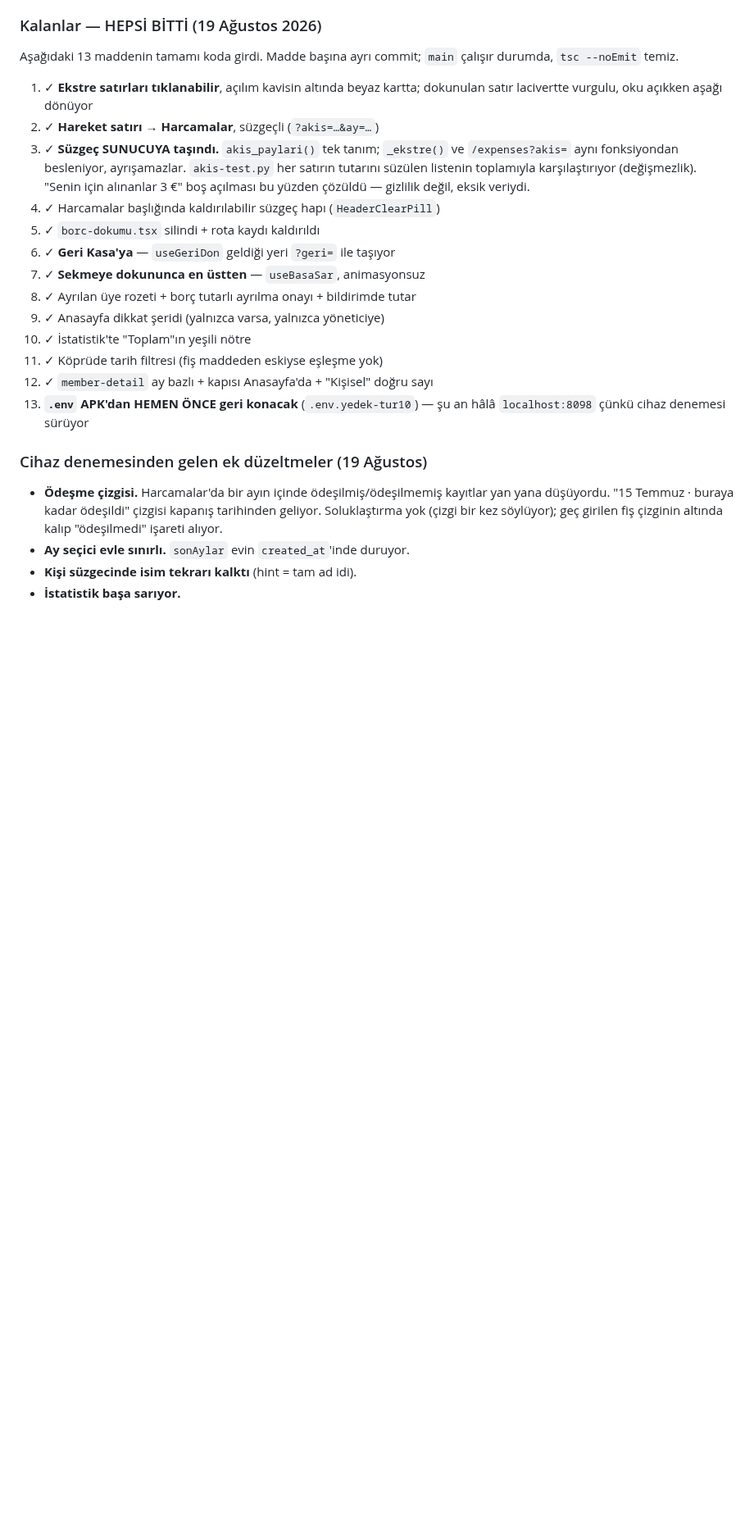
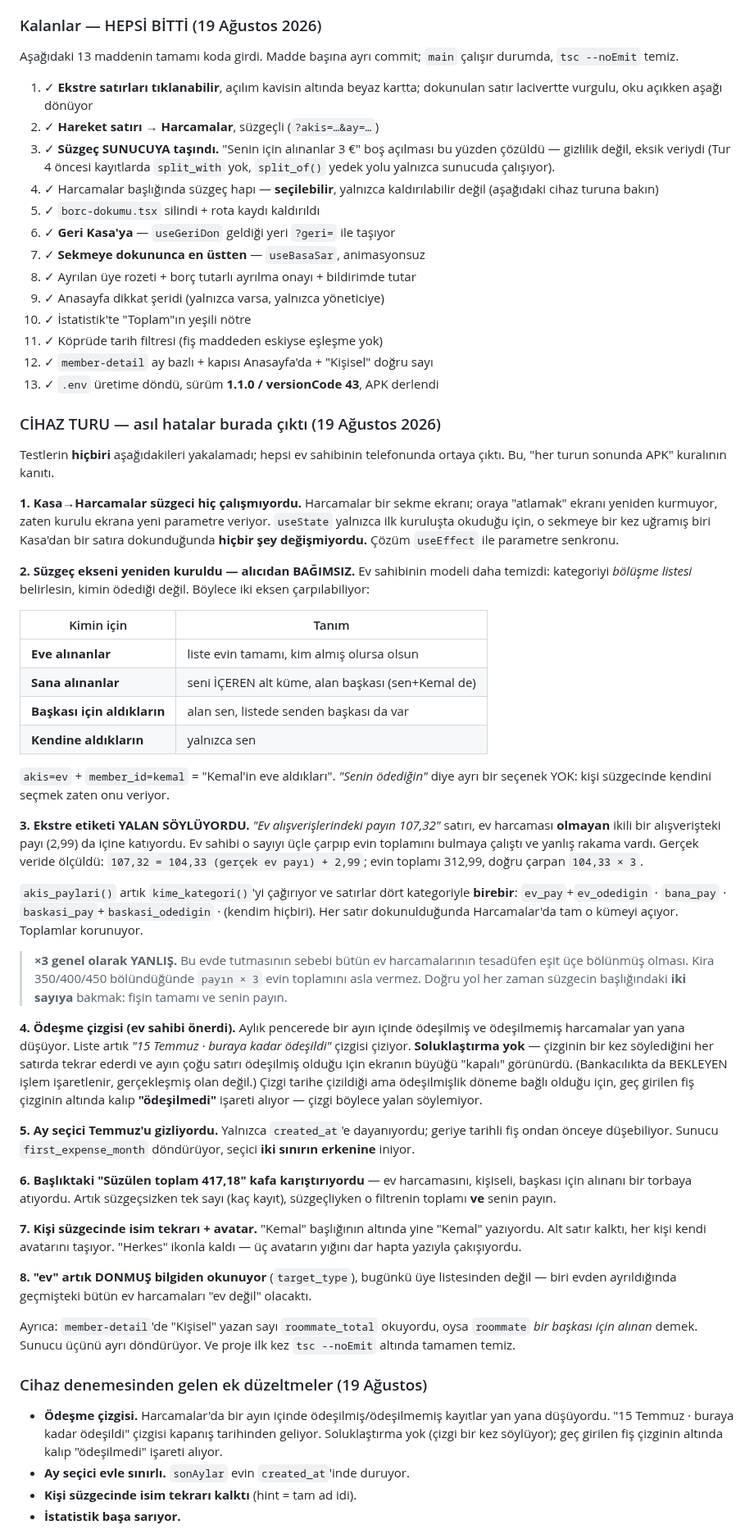
Before and after one commit to kdagdas/odahesap, a Markdown page: SIRADAKI-TUR.md, the part around one of its changes. Shown at 82% size. Rendered like a GitHub page; blank space fills up the shorter version.

Commit message:
Belgeler: cihaz turunda çıkan hatalar ve iki eksenli süzgeç modeli
SIRADAKI-TUR.md'ye "CİHAZ TURU" bölümü eklendi. Sekiz hatanın hiçbirini test
yakalamadı, hepsi telefonda ortaya çıktı — "her turun sonunda APK" kuralının
kanıtı. En önemlisi ekstre etiketinin yalan söylemesi: 107,32 diye yazıp üçle
çarpan biri yanlış rakama varıyordu.

PROJE-DOKUMANI.md'ye "İKİ EKSEN" bölümü: kimin için (ev/bana/baskasi/kendim)
× kim aldı (member_id), ikisi çarpılabiliyor. Ve devralacak kişiye açık bir
uyarı: "payın × üye sayısı" asla yapılmaz, pay bir bölme sonucu değil
`split_with`'ten okunan gerçek tutar.

Co-Authored-By: Claude Opus 5 <noreply@anthropic.com>

```diff
--- a/SIRADAKI-TUR.md
+++ b/SIRADAKI-TUR.md
@@ -524,12 +522,11 @@ Aşağıdaki 13 maddenin tamamı koda girdi. Madde başına ayrı commit; `main`
 1. ✓ **Ekstre satırları tıklanabilir**, açılım kavisin altında beyaz kartta;
    dokunulan satır lacivertte vurgulu, oku açıkken aşağı dönüyor
 2. ✓ **Hareket satırı → Harcamalar**, süzgeçli (`?akis=…&ay=…`)
-3. ✓ **Süzgeç SUNUCUYA taşındı.** `akis_paylari()` tek tanım; `_ekstre()` ve
-   `/expenses?akis=` aynı fonksiyondan besleniyor, ayrışamazlar.
-   `akis-test.py` her satırın tutarını süzülen listenin toplamıyla
-   karşılaştırıyor (değişmezlik). "Senin için alınanlar 3 €" boş açılması bu
-   yüzden çözüldü — gizlilik değil, eksik veriydi.
-4. ✓ Harcamalar başlığında kaldırılabilir süzgeç hapı (`HeaderClearPill`)
+3. ✓ **Süzgeç SUNUCUYA taşındı.** "Senin için alınanlar 3 €" boş açılması bu
+   yüzden çözüldü — gizlilik değil, eksik veriydi (Tur 4 öncesi kayıtlarda
+   `split_with` yok, `split_of()` yedek yolu yalnızca sunucuda çalışıyor).
+4. ✓ Harcamalar başlığında süzgeç hapı — **seçilebilir**, yalnızca
+   kaldırılabilir değil (aşağıdaki cihaz turuna bakın)
 5. ✓ `borc-dokumu.tsx` silindi + rota kaydı kaldırıldı
 6. ✓ **Geri Kasa'ya** — `useGeriDon` geldiği yeri `?geri=` ile taşıyor
 7. ✓ **Sekmeye dokununca en üstten** — `useBasaSar`, animasyonsuz
@@ -538,8 +535,79 @@ Aşağıdaki 13 maddenin tamamı koda girdi. Madde başına ayrı commit; `main`
 10. ✓ İstatistik'te "Toplam"ın yeşili nötre
 11. ✓ Köprüde tarih filtresi (fiş maddeden eskiyse eşleşme yok)
 12. ✓ `member-detail` ay bazlı + kapısı Anasayfa'da + "Kişisel" doğru sayı
-13. **`.env` APK'dan HEMEN ÖNCE geri konacak** (`.env.yedek-tur10`) — şu an
-    hâlâ `localhost:8098` çünkü cihaz denemesi sürüyor
+13. ✓ `.env` üretime döndü, sürüm **1.1.0 / versionCode 43**, APK derlendi
+
+### CİHAZ TURU — asıl hatalar burada çıktı (19 Ağustos 2026)
+
+Testlerin **hiçbiri** aşağıdakileri yakalamadı; hepsi ev sahibinin
+telefonunda ortaya çıktı. Bu, "her turun sonunda APK" kuralının kanıtı.
+
+**1. Kasa→Harcamalar süzgeci hiç çalışmıyordu.** Harcamalar bir sekme ekranı;
+oraya "atlamak" ekranı yeniden kurmuyor, zaten kurulu ekrana yeni parametre
+veriyor. `useState` yalnızca ilk kuruluşta okuduğu için, o sekmeye bir kez
+uğramış biri Kasa'dan bir satıra dokunduğunda **hiçbir şey değişmiyordu.**
+Çözüm `useEffect` ile parametre senkronu.
+
+**2. Süzgeç ekseni yeniden kuruldu — alıcıdan BAĞIMSIZ.** Ev sahibinin
+modeli daha temizdi: kategoriyi *bölüşme listesi* belirlesin, kimin ödediği
+değil. Böylece iki eksen çarpılabiliyor:
+
+| Kimin için | Tanım |
+|---|---|
+| **Eve alınanlar** | liste evin tamamı, kim almış olursa olsun |
+| **Sana alınanlar** | seni İÇEREN alt küme, alan başkası (sen+Kemal de) |
+| **Başkası için aldıkların** | alan sen, listede senden başkası da var |
+| **Kendine aldıkların** | yalnızca sen |
+
+`akis=ev` + `member_id=kemal` = "Kemal'in eve aldıkları". *"Senin ödediğin"*
+diye ayrı bir seçenek YOK: kişi süzgecinde kendini seçmek zaten onu veriyor.
+
+**3. Ekstre etiketi YALAN SÖYLÜYORDU.** *"Ev alışverişlerindeki payın
+107,32"* satırı, ev harcaması **olmayan** ikili bir alışverişteki payı
+(2,99) da içine katıyordu. Ev sahibi o sayıyı üçle çarpıp evin toplamını
+bulmaya çalıştı ve yanlış rakama vardı. Gerçek veride ölçüldü:
+`107,32 = 104,33 (gerçek ev payı) + 2,99`; evin toplamı 312,99, doğru
+çarpan `104,33 × 3`.
+
+`akis_paylari()` artık `kime_kategori()`'yi çağırıyor ve satırlar dört
+kategoriyle **birebir**: `ev_pay`+`ev_odedigin` · `bana_pay` ·
+`baskasi_pay`+`baskasi_odedigin` · (kendim hiçbiri). Her satır dokunulduğunda
+Harcamalar'da tam o kümeyi açıyor. Toplamlar korunuyor.
+
+> **×3 genel olarak YANLIŞ.** Bu evde tutmasının sebebi bütün ev
+> harcamalarının tesadüfen eşit üçe bölünmüş olması. Kira 350/400/450
+> bölündüğünde `payın × 3` evin toplamını asla vermez. Doğru yol her zaman
+> süzgecin başlığındaki **iki sayıya** bakmak: fişin tamamı ve senin payın.
+
+**4. Ödeşme çizgisi (ev sahibi önerdi).** Aylık pencerede bir ayın içinde
+ödeşilmiş ve ödeşilmemiş harcamalar yan yana düşüyor. Liste artık
+*"15 Temmuz · buraya kadar ödeşildi"* çizgisi çiziyor. **Soluklaştırma yok** —
+çizginin bir kez söylediğini her satırda tekrar ederdi ve ayın çoğu satırı
+ödeşilmiş olduğu için ekranın büyüğü "kapalı" görünürdü. (Bankacılıkta da
+BEKLEYEN işlem işaretlenir, gerçekleşmiş olan değil.) Çizgi tarihe çizildiği
+ama ödeşilmişlik döneme bağlı olduğu için, geç girilen fiş çizginin altında
+kalıp **"ödeşilmedi"** işareti alıyor — çizgi böylece yalan söylemiyor.
+
+**5. Ay seçici Temmuz'u gizliyordu.** Yalnızca `created_at`'e dayanıyordu;
+geriye tarihli fiş ondan önceye düşebiliyor. Sunucu `first_expense_month`
+döndürüyor, seçici **iki sınırın erkenine** iniyor.
+
+**6. Başlıktaki "Süzülen toplam 417,18" kafa karıştırıyordu** — ev
+harcamasını, kişiseli, başkası için alınanı bir torbaya atıyordu. Artık
+süzgeçsizken tek sayı (kaç kayıt), süzgeçliyken o filtrenin toplamı **ve**
+senin payın.
+
+**7. Kişi süzgecinde isim tekrarı + avatar.** "Kemal" başlığının altında yine
+"Kemal" yazıyordu. Alt satır kalktı, her kişi kendi avatarını taşıyor.
+"Herkes" ikonla kaldı — üç avatarın yığını dar hapta yazıyla çakışıyordu.
+
+**8. "ev" artık DONMUŞ bilgiden okunuyor** (`target_type`), bugünkü üye
+listesinden değil — biri evden ayrıldığında geçmişteki bütün ev harcamaları
+"ev değil" olacaktı.
+
+Ayrıca: `member-detail`'de "Kişisel" yazan sayı `roommate_total` okuyordu,
+oysa `roommate` *bir başkası için alınan* demek. Sunucu üçünü ayrı döndürüyor.
+Ve proje ilk kez `tsc --noEmit` altında tamamen temiz.
 
 ### Cihaz denemesinden gelen ek düzeltmeler (19 Ağustos)
 
```
Also changed, not shown: other parts of SIRADAKI-TUR.md (+3 -5 lines), PROJE-DOKUMANI.md (+31 -1 lines).
